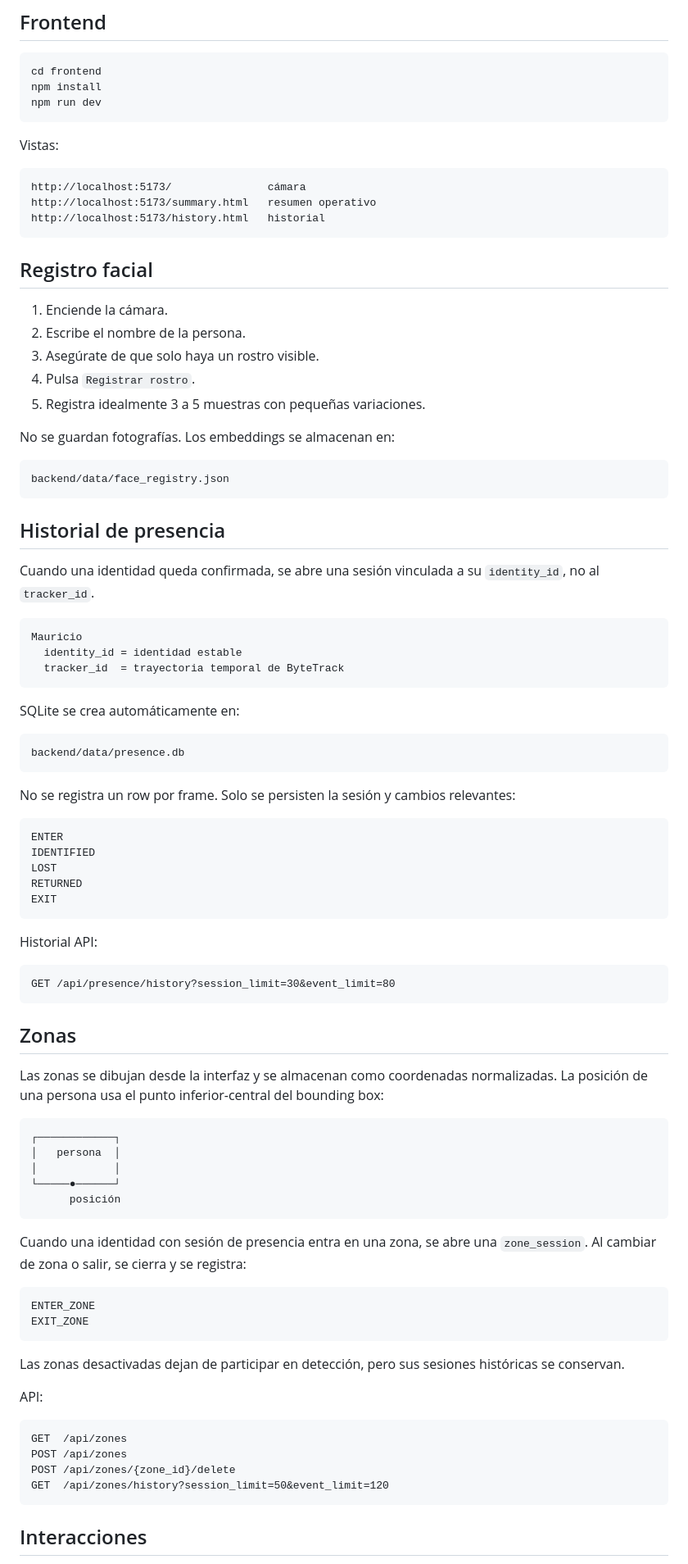
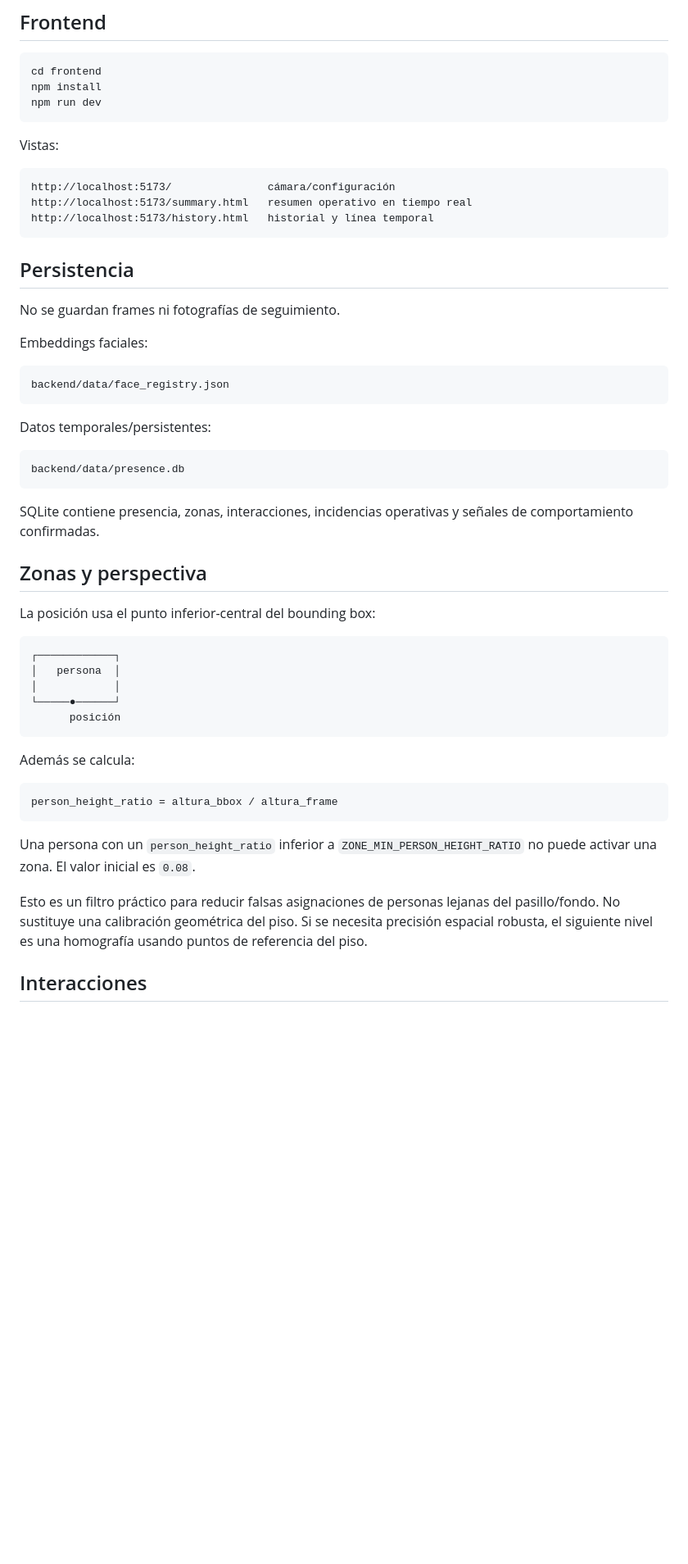
Before and after one commit to moudevos/supervision-webcam, a Markdown page: README.md, the part around one of its changes. Shown at 82% size. Rendered like a GitHub page; blank space fills up the shorter version.

````diff
--- a/README.md
+++ b/README.md
@@ -108,60 +107,32 @@ npm run dev
 Vistas:
 
 ```text
-http://localhost:5173/               cámara
-http://localhost:5173/summary.html   resumen operativo
-http://localhost:5173/history.html   historial
+http://localhost:5173/               cámara/configuración
+http://localhost:5173/summary.html   resumen operativo en tiempo real
+http://localhost:5173/history.html   historial y línea temporal
 ```
 
-## Registro facial
+## Persistencia
 
-1. Enciende la cámara.
-2. Escribe el nombre de la persona.
-3. Asegúrate de que solo haya un rostro visible.
-4. Pulsa `Registrar rostro`.
-5. Registra idealmente 3 a 5 muestras con pequeñas variaciones.
+No se guardan frames ni fotografías de seguimiento.
 
-No se guardan fotografías. Los embeddings se almacenan en:
+Embeddings faciales:
 
 ```text
 backend/data/face_registry.json
 ```
 
-## Historial de presencia
-
-Cuando una identidad queda confirmada, se abre una sesión vinculada a su `identity_id`, no al `tracker_id`.
-
-```text
-Mauricio
-  identity_id = identidad estable
-  tracker_id  = trayectoria temporal de ByteTrack
-```
-
-SQLite se crea automáticamente en:
+Datos temporales/persistentes:
 
 ```text
 backend/data/presence.db
 ```
 
-No se registra un row por frame. Solo se persisten la sesión y cambios relevantes:
+SQLite contiene presencia, zonas, interacciones, incidencias operativas y señales de comportamiento confirmadas.
 
-```text
-ENTER
-IDENTIFIED
-LOST
-RETURNED
-EXIT
-```
+## Zonas y perspectiva
 
-Historial API:
-
-```text
-GET /api/presence/history?session_limit=30&event_limit=80
-```
-
-## Zonas
-
-Las zonas se dibujan desde la interfaz y se almacenan como coordenadas normalizadas. La posición de una persona usa el punto inferior-central del bounding box:
+La posición usa el punto inferior-central del bounding box:
 
 ```text
 ┌────────────┐
@@ -171,22 +142,14 @@ Las zonas se dibujan desde la interfaz y se almacenan como coordenadas normaliza
       posición
 ```
 
-Cuando una identidad con sesión de presencia entra en una zona, se abre una `zone_session`. Al cambiar de zona o salir, se cierra y se registra:
+Además se calcula:
 
 ```text
-ENTER_ZONE
-EXIT_ZONE
+person_height_ratio = altura_bbox / altura_frame
 ```
 
-Las zonas desactivadas dejan de participar en detección, pero sus sesiones históricas se conservan.
+Una persona con un `person_height_ratio` inferior a `ZONE_MIN_PERSON_HEIGHT_RATIO` no puede activar una zona. El valor inicial es `0.08`.
 
-API:
-
-```text
-GET  /api/zones
-POST /api/zones
-POST /api/zones/{zone_id}/delete
-GET  /api/zones/history?session_limit=50&event_limit=120
-```
+Esto es un filtro práctico para reducir falsas asignaciones de personas lejanas del pasillo/fondo. No sustituye una calibración geométrica del piso. Si se necesita precisión espacial robusta, el siguiente nivel es una homografía usando puntos de referencia del piso.
 
 ## Interacciones
````
Also changed, not shown: other parts of README.md (+146 -80 lines).
